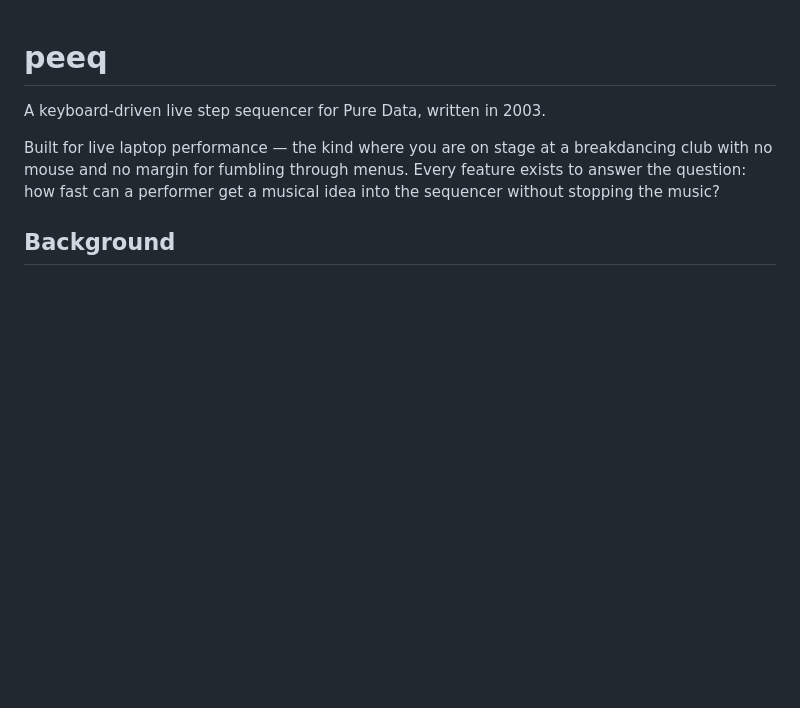
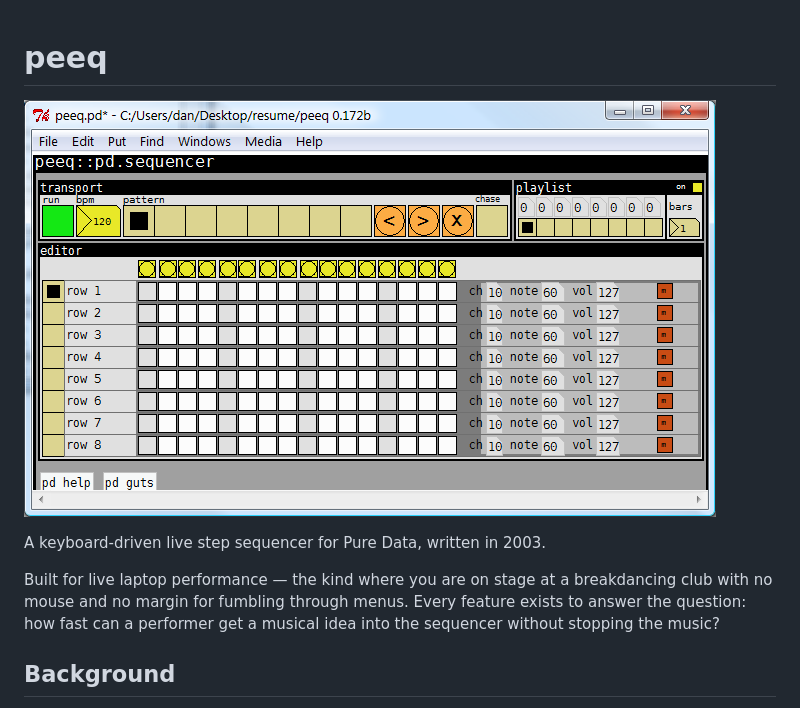
Before and after one commit to dnewcome/peeq, a Markdown page: README.md, the part around the change. Rendered like a GitHub page; blank space fills up the shorter version.

Commit message:
Add screenshot to README
Co-Authored-By: Claude Sonnet 4.6 <noreply@anthropic.com>

```diff
--- a/README.md
+++ b/README.md
@@ -1,4 +1,6 @@
 # peeq
+
+![peeq screenshot](peeq1.png)
 
 A keyboard-driven live step sequencer for Pure Data, written in 2003.
 
```
